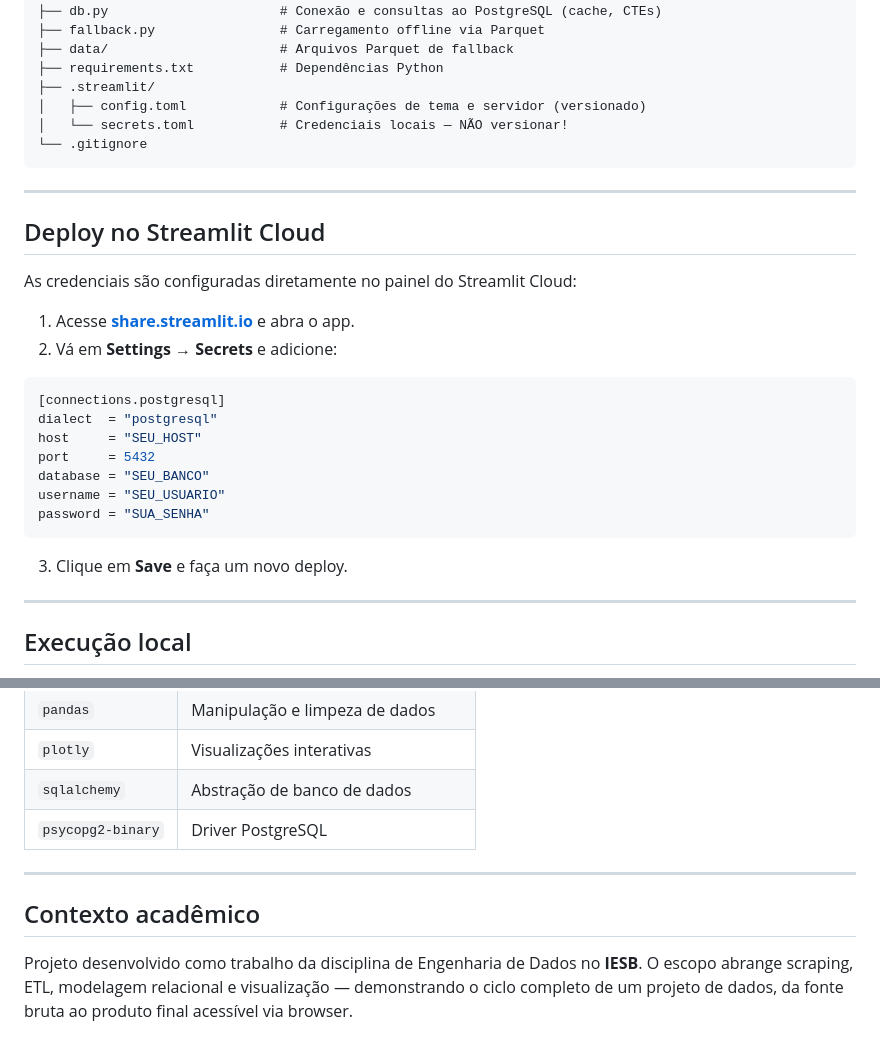
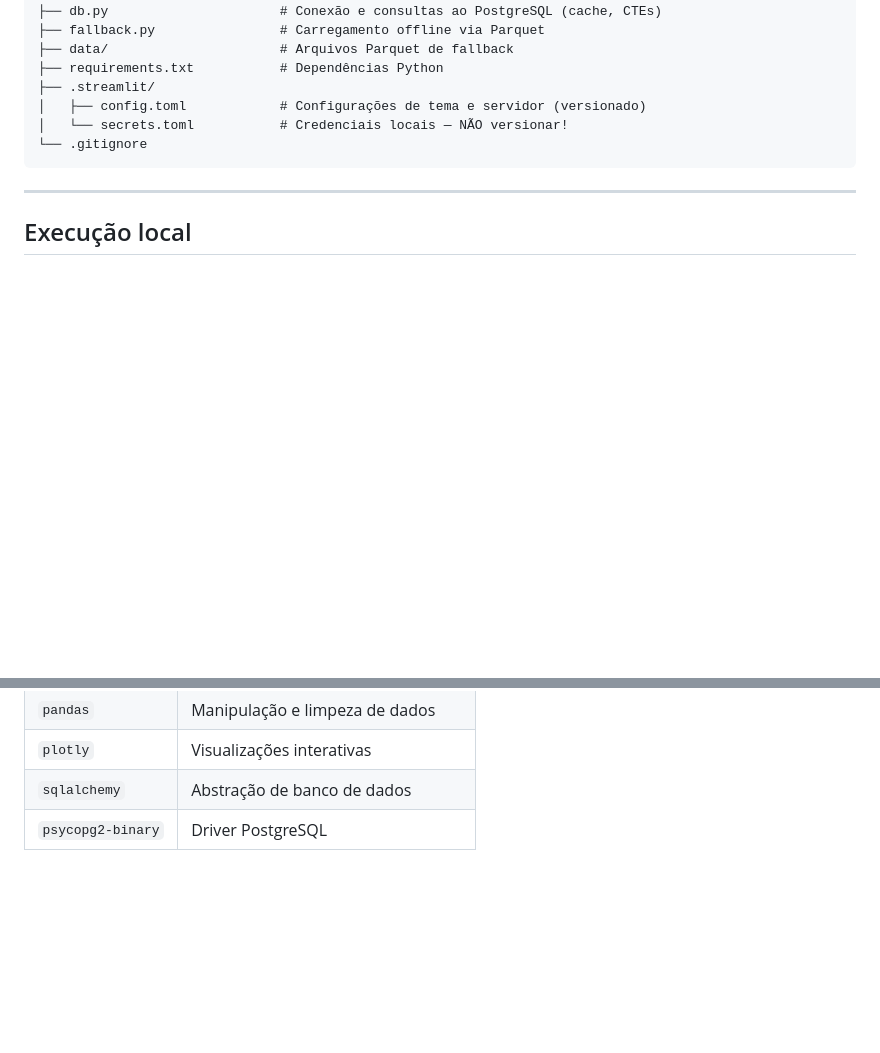
Before and after one commit to caiorj2004/aih_sp, a Markdown page: README.md, 2 parts joined by grey strips. GitHub-like rendering; blank space fills up the shorter version.

Commit message:
docs: remove Deploy no Streamlit Cloud and Contexto acadêmico sections from README
Agent-Logs-Url: https://github.com/caiorj2004/aih_sp/sessions/cd43ba2e-f5b9-41df-964b-db486617d6fa

Co-authored-by: caiorj2004 <138266931+caiorj2004@users.noreply.github.com>

````diff
--- a/README.md
+++ b/README.md
@@ -52,27 +52,6 @@ aih_sp/
 
 ---
 
-## Deploy no Streamlit Cloud
-
-As credenciais são configuradas diretamente no painel do Streamlit Cloud:
-
-1. Acesse **[share.streamlit.io](https://share.streamlit.io)** e abra o app.
-2. Vá em **Settings → Secrets** e adicione:
-
-```toml
-[connections.postgresql]
-dialect  = "postgresql"
-host     = "SEU_HOST"
-port     = 5432
-database = "SEU_BANCO"
-username = "SEU_USUARIO"
-password = "SUA_SENHA"
-```
-
-3. Clique em **Save** e faça um novo deploy.
-
----
-
 ## Execução local
 
 1. Crie o arquivo `.streamlit/secrets.toml` com as credenciais acima (não versionar).
@@ -101,9 +80,3 @@ Se o banco de dados não estiver acessível, o app iniciará automaticamente em
 | `plotly` | Visualizações interativas |
 | `sqlalchemy` | Abstração de banco de dados |
 | `psycopg2-binary` | Driver PostgreSQL |
-
----
-
-## Contexto acadêmico
-
-Projeto desenvolvido como trabalho da disciplina de Engenharia de Dados no **IESB**. O escopo abrange scraping, ETL, modelagem relacional e visualização — demonstrando o ciclo completo de um projeto de dados, da fonte bruta ao produto final acessível via browser.
````
